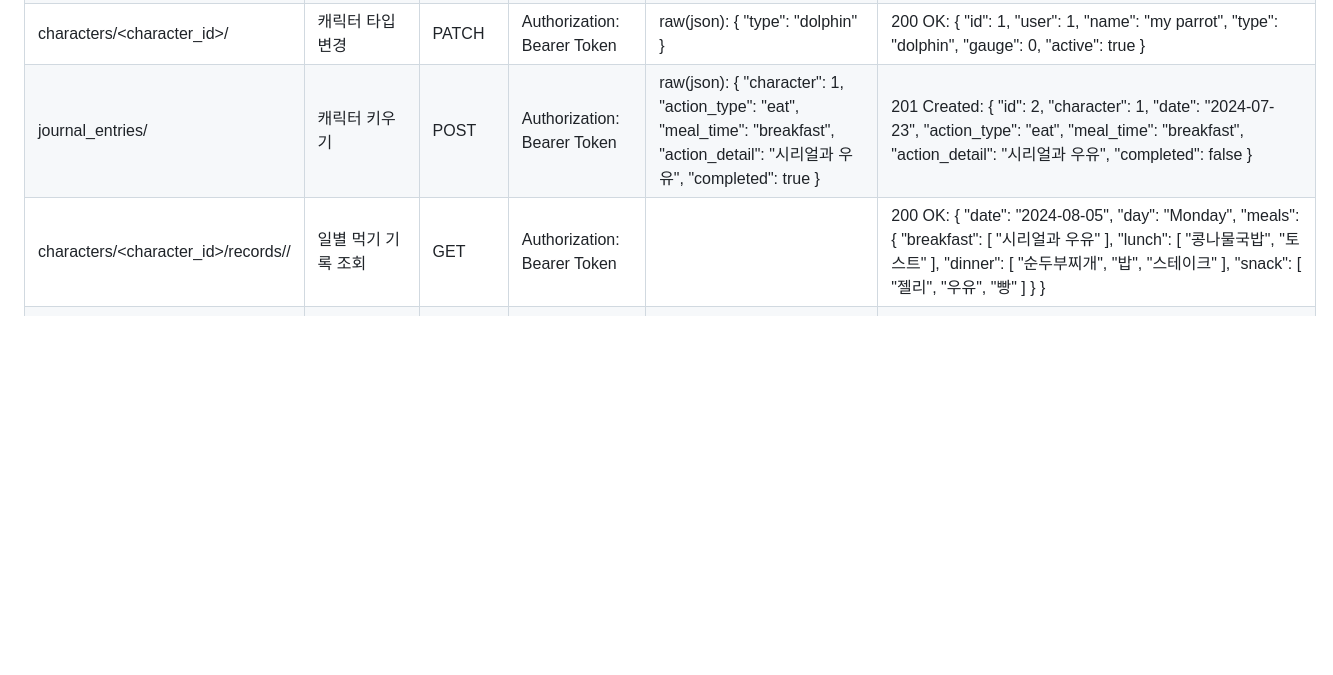
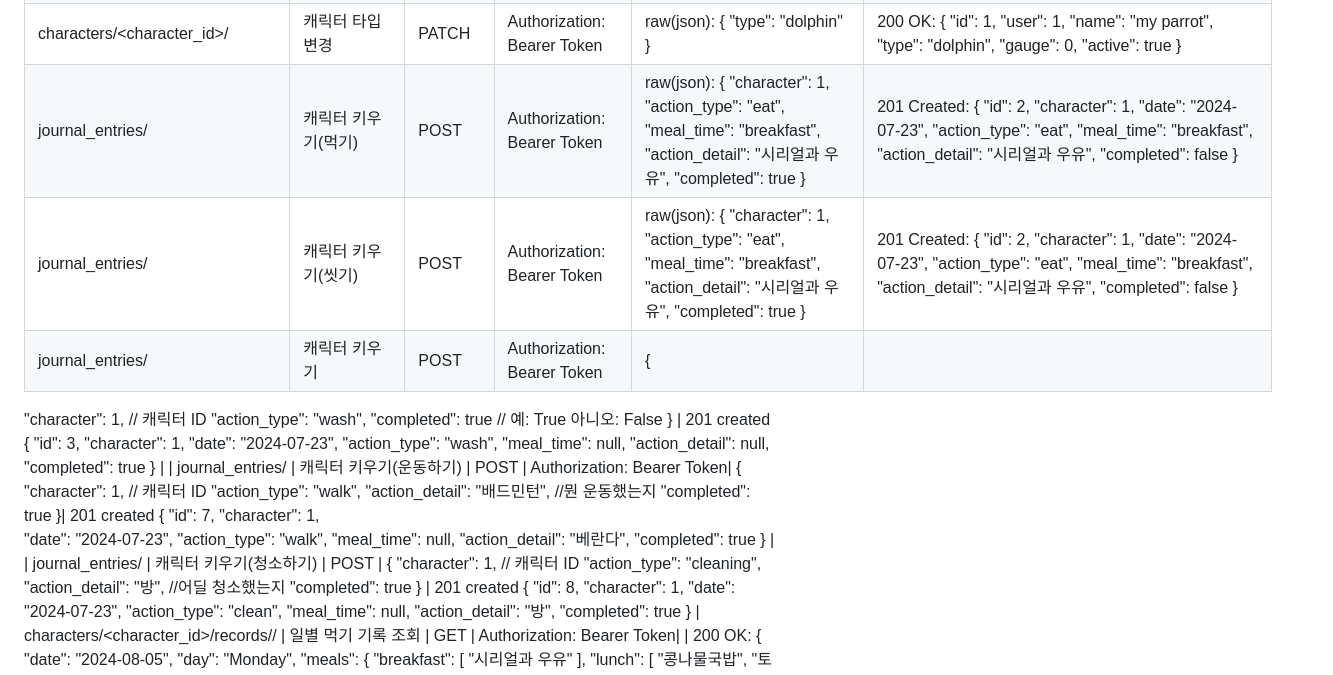
Before and after one commit to nnaX000/central_HACKATHON, a Markdown page: README.md, the part around the change. Rendered like a GitHub page; blank space fills up the shorter version.

```diff
--- a/README.md
+++ b/README.md
@@ -48,7 +48,52 @@
 | characters/                               | 캐릭터 생성                             | POST   | Authorization: Bearer Token| raw(json): { "name": "My Parrot", "type": "parrot" } | 201 Created: { "id": 3, "user": 3, "name": "My Parrot", "type": "parrot", "gauge": 0, "active": true }                                                                                                                        |
 | characters/                               | 캐릭터 정보 조회                        | GET    | Authorization: Bearer Token|          | 200 OK: [ { "id": 1, "user": 1, "name": "my parrot", "type": "parrot", "gauge": 0, "active": true } ]                                                                                                                         |
 | characters/<character_id>/                | 캐릭터 타입 변경                        | PATCH  | Authorization: Bearer Token| raw(json): { "type": "dolphin" } | 200 OK: { "id": 1, "user": 1, "name": "my parrot", "type": "dolphin", "gauge": 0, "active": true }                                                                                                                            |
-| journal_entries/                          | 캐릭터 키우기                         | POST   | Authorization: Bearer Token| raw(json): { "character": 1, "action_type": "eat", "meal_time": "breakfast", "action_detail": "시리얼과 우유", "completed": true } | 201 Created: { "id": 2, "character": 1, "date": "2024-07-23", "action_type": "eat", "meal_time": "breakfast", "action_detail": "시리얼과 우유", "completed": false }                                                          |
+| journal_entries/                          | 캐릭터 키우기(먹기)                         | POST   | Authorization: Bearer Token| raw(json): { "character": 1, "action_type": "eat", "meal_time": "breakfast", "action_detail": "시리얼과 우유", "completed": true } | 201 Created: { "id": 2, "character": 1, "date": "2024-07-23", "action_type": "eat", "meal_time": "breakfast", "action_detail": "시리얼과 우유", "completed": false }                                                          |
+| journal_entries/                          | 캐릭터 키우기(씻기)                        | POST   | Authorization: Bearer Token| raw(json): { "character": 1, "action_type": "eat", "meal_time": "breakfast", "action_detail": "시리얼과 우유", "completed": true } | 201 Created: { "id": 2, "character": 1, "date": "2024-07-23", "action_type": "eat", "meal_time": "breakfast", "action_detail": "시리얼과 우유", "completed": false }                                                          |
+| journal_entries/                          | 캐릭터 키우기                         | POST   | Authorization: Bearer Token| {
+   "character": 1,  // 캐릭터 ID
+   "action_type": "wash",
+   "completed": true  // 예: True 아니오: False
+} | 201 created
+{
+   "id": 3,
+   "character": 1,
+   "date": "2024-07-23",
+   "action_type": "wash",
+   "meal_time": null,
+   "action_detail": null,
+   "completed": true
+}                                                          |
+| journal_entries/                          | 캐릭터 키우기(운동하기)                         | POST   | Authorization: Bearer Token| {
+   "character": 1,   // 캐릭터 ID
+   "action_type": "walk",
+   "action_detail": "배드민턴", //뭔 운동했는지
+   "completed": true
+}| 201 created
+{
+   "id": 7,
+   "character": 1,
+   "date": "2024-07-23",
+   "action_type": "walk",
+   "meal_time": null,
+   "action_detail": "베란다",
+   "completed": true
+}                                                           |
+| journal_entries/                          | 캐릭터 키우기(청소하기)                         | POST   | {
+   "character": 1,  // 캐릭터 ID
+   "action_type": "cleaning",
+   "action_detail": "방", //어딜 청소했는지
+   "completed": true
+} | 201 created
+{
+   "id": 8,
+   "character": 1,
+   "date": "2024-07-23",
+   "action_type": "clean",
+   "meal_time": null,
+   "action_detail": "방",
+   "completed": true
+}
 | characters/<character_id>/records/<date>/ | 일별 먹기 기록 조회                     | GET    | Authorization: Bearer Token|          | 200 OK: { "date": "2024-08-05", "day": "Monday", "meals": { "breakfast": [ "시리얼과 우유" ], "lunch": [ "콩나물국밥", "토스트" ], "dinner": [ "순두부찌개", "밥", "스테이크" ], "snack": [ "젤리", "우유", "빵" ] } }          |
 | recommendations/random/                   | 랜덤 추천                               | GET    | Authorization: Bearer Token|          | 200 OK: { "foods": [ "아이스크림빙수", "해물전", "부추전" ], "cleaning_spots": [ "주방 서랍", "차고", "재활용품 정리함" ], "walking_places": [ "서핑", "자이로토닉", "골프" ] }                                                |
 | recommendations/keyword/                  | 키워드 기반 추천                       | GET    | Authorization: Bearer Token|          | 200 OK: { "foods": [ "장조림", "연근조림", "조개탕", "조개구이", "조기매운탕", "코다리조림", "조기구이", "우엉조림", "연근조림", "조개탕", "조개구이", "조기매운탕", "코다리조림", "조기구이", "우엉조림", "고등어조림", "연근조림" ], "cleaning_spots": [], "walking_places": [ "조깅", "체조" ] } |
```
